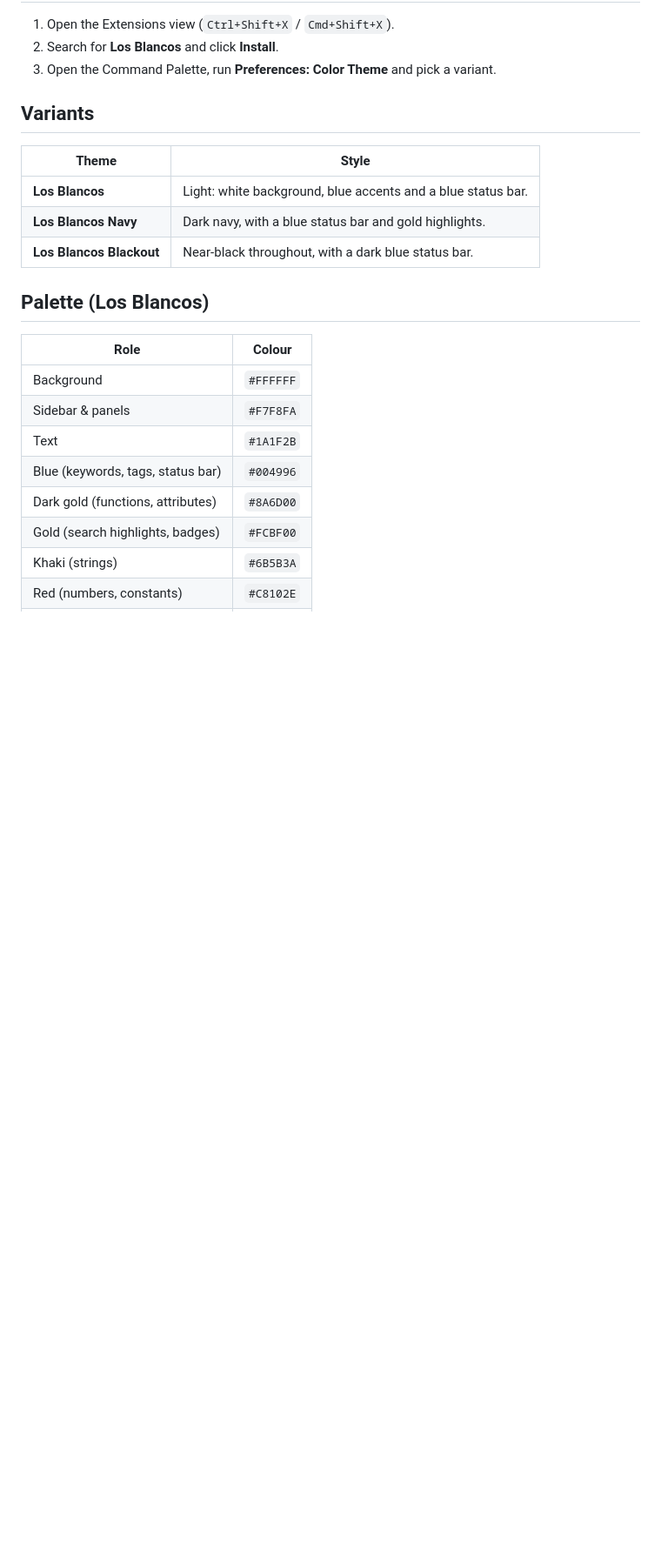
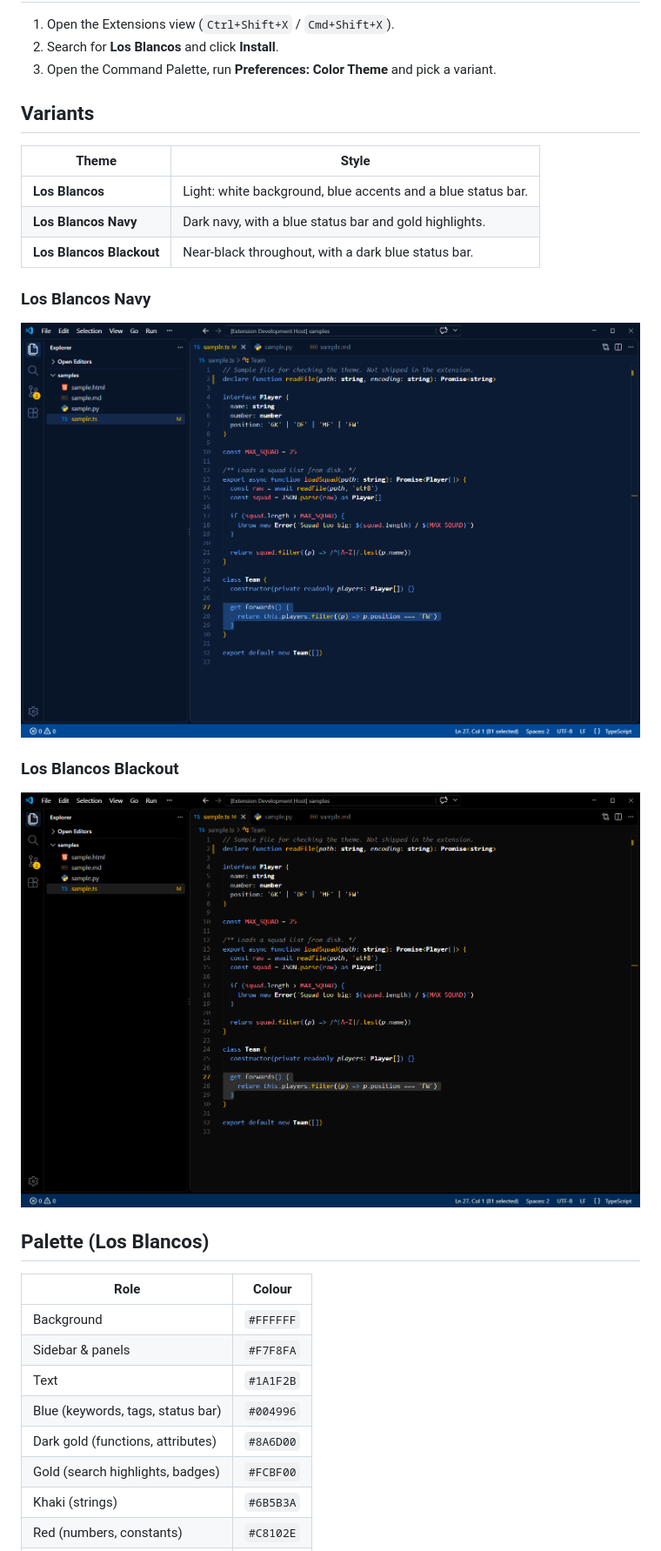
Before and after one commit to the-devlab/los-blancos-theme, a Markdown page: README.md, the part around one of its changes. Shown at 87% size. Rendered like a GitHub page; pictures changed too: images/los-blancos-blackout.png (added), images/los-blancos-navy.png (added); blank space fills up the shorter version.

```diff
--- a/README.md
+++ b/README.md
@@ -17,6 +17,14 @@ A crisp white theme for VS Code in blue, gold and red, with Navy and Blackout da
 | **Los Blancos** | Light: white background, blue accents and a blue status bar. |
 | **Los Blancos Navy** | Dark navy, with a blue status bar and gold highlights. |
 | **Los Blancos Blackout** | Near-black throughout, with a dark blue status bar. |
+
+### Los Blancos Navy
+
+![Los Blancos Navy theme in VS Code](images/los-blancos-navy.png)
+
+### Los Blancos Blackout
+
+![Los Blancos Blackout theme in VS Code](images/los-blancos-blackout.png)
 
 ## Palette (Los Blancos)
 
```
Also changed, not shown: other parts of README.md (+1 -1 lines), images/los-blancos.png (added), 3 other files.
